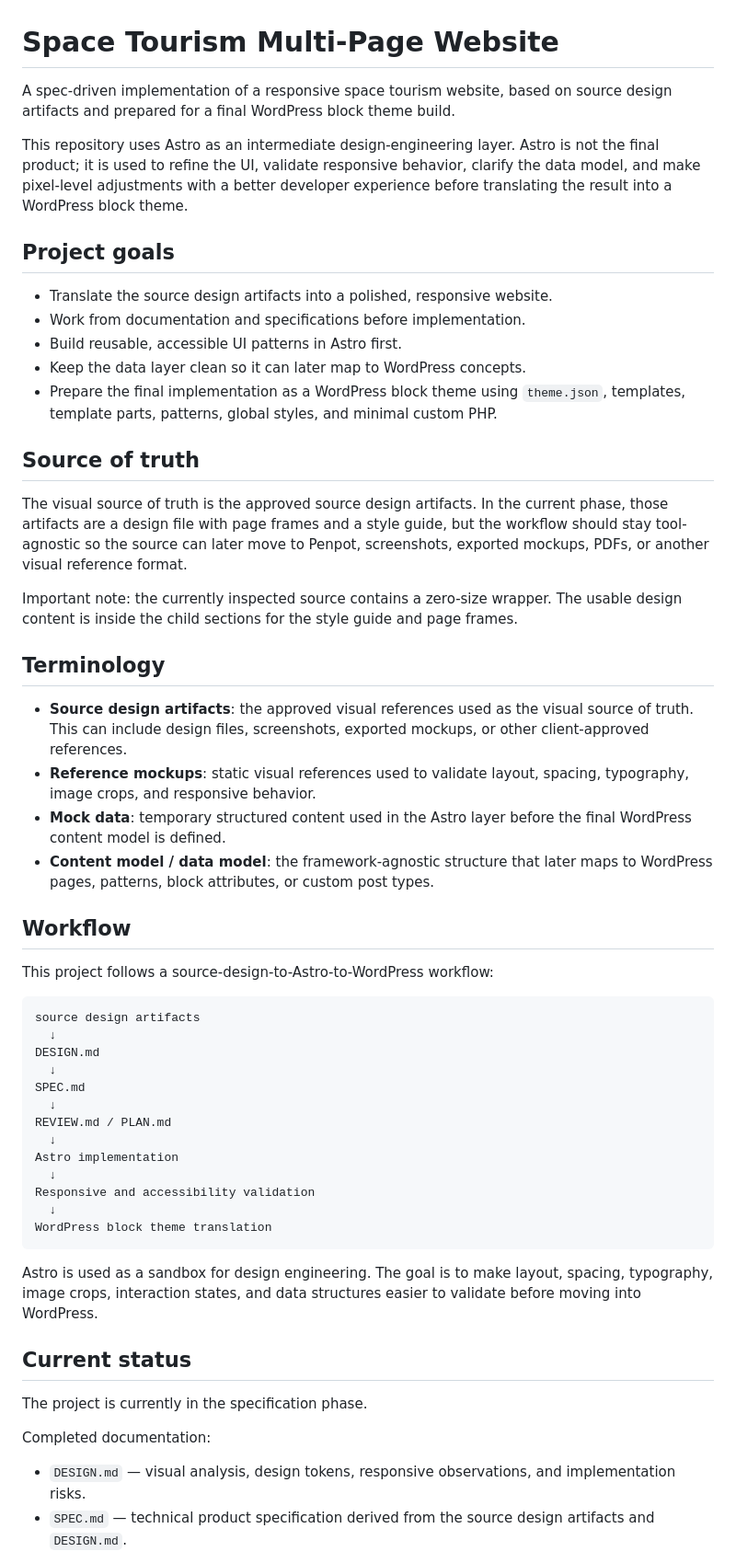
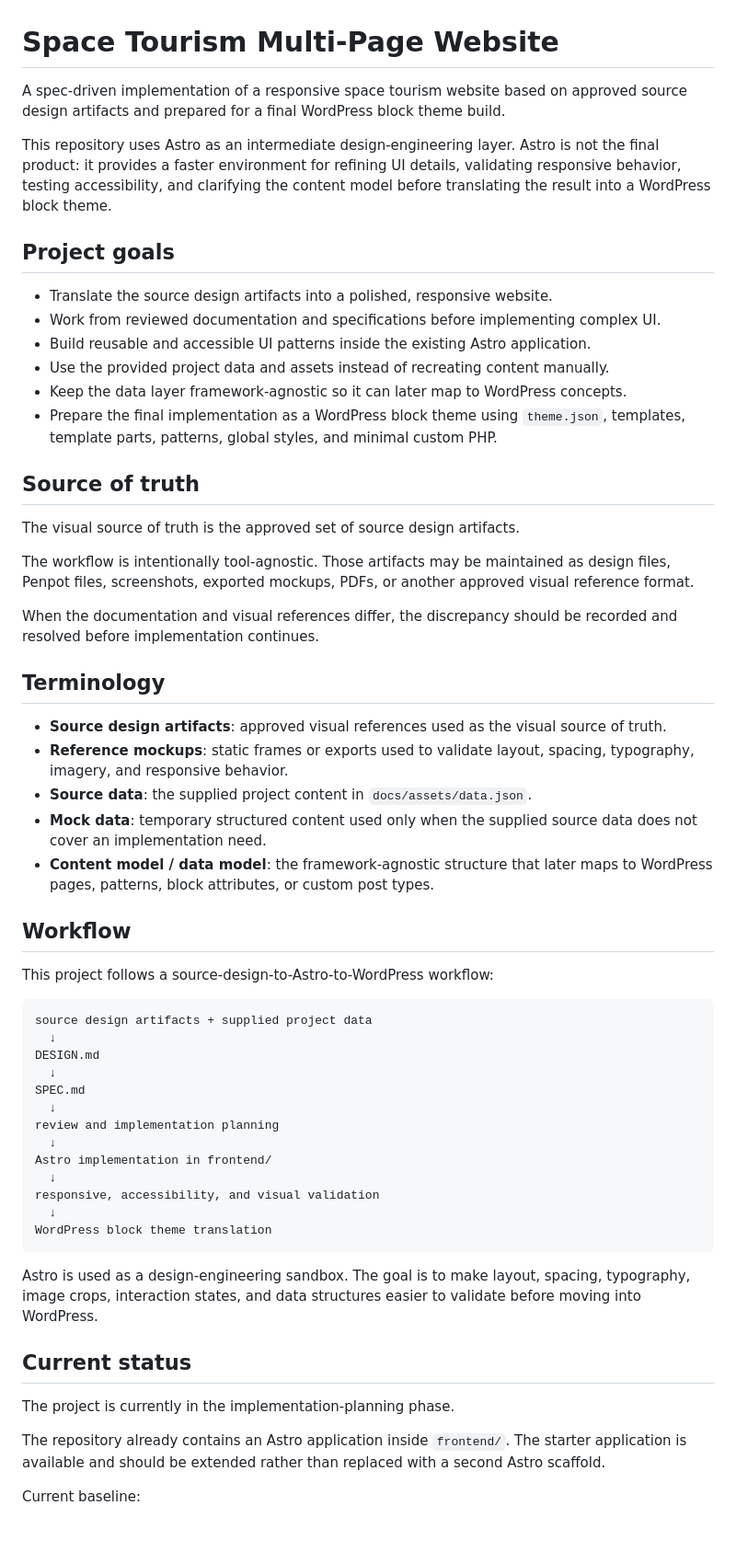
Before and after one commit to ferfalcon/space-tourism--multi-page-website, a Markdown page: README.md, the part around one of its changes. Shown at 92% size. Rendered like a GitHub page; blank space fills up the shorter version.

````diff
--- a/README.md
+++ b/README.md
@@ -1,28 +1,32 @@
 # Space Tourism Multi-Page Website
 
-A spec-driven implementation of a responsive space tourism website, based on source design artifacts and prepared for a final WordPress block theme build.
+A spec-driven implementation of a responsive space tourism website based on approved source design artifacts and prepared for a final WordPress block theme build.
 
-This repository uses Astro as an intermediate design-engineering layer. Astro is not the final product; it is used to refine the UI, validate responsive behavior, clarify the data model, and make pixel-level adjustments with a better developer experience before translating the result into a WordPress block theme.
+This repository uses Astro as an intermediate design-engineering layer. Astro is not the final product: it provides a faster environment for refining UI details, validating responsive behavior, testing accessibility, and clarifying the content model before translating the result into a WordPress block theme.
 
 ## Project goals
 
 - Translate the source design artifacts into a polished, responsive website.
-- Work from documentation and specifications before implementation.
-- Build reusable, accessible UI patterns in Astro first.
-- Keep the data layer clean so it can later map to WordPress concepts.
+- Work from reviewed documentation and specifications before implementing complex UI.
+- Build reusable and accessible UI patterns inside the existing Astro application.
+- Use the provided project data and assets instead of recreating content manually.
+- Keep the data layer framework-agnostic so it can later map to WordPress concepts.
 - Prepare the final implementation as a WordPress block theme using `theme.json`, templates, template parts, patterns, global styles, and minimal custom PHP.
 
 ## Source of truth
 
-The visual source of truth is the approved source design artifacts. In the current phase, those artifacts are a design file with page frames and a style guide, but the workflow should stay tool-agnostic so the source can later move to Penpot, screenshots, exported mockups, PDFs, or another visual reference format.
+The visual source of truth is the approved set of source design artifacts.
 
-Important note: the currently inspected source contains a zero-size wrapper. The usable design content is inside the child sections for the style guide and page frames.
+The workflow is intentionally tool-agnostic. Those artifacts may be maintained as design files, Penpot files, screenshots, exported mockups, PDFs, or another approved visual reference format.
+
+When the documentation and visual references differ, the discrepancy should be recorded and resolved before implementation continues.
 
 ## Terminology
 
-- **Source design artifacts**: the approved visual references used as the visual source of truth. This can include design files, screenshots, exported mockups, or other client-approved references.
-- **Reference mockups**: static visual references used to validate layout, spacing, typography, image crops, and responsive behavior.
-- **Mock data**: temporary structured content used in the Astro layer before the final WordPress content model is defined.
+- **Source design artifacts**: approved visual references used as the visual source of truth.
+- **Reference mockups**: static frames or exports used to validate layout, spacing, typography, imagery, and responsive behavior.
+- **Source data**: the supplied project content in `docs/assets/data.json`.
+- **Mock data**: temporary structured content used only when the supplied source data does not cover an implementation need.
 - **Content model / data model**: the framework-agnostic structure that later maps to WordPress pages, patterns, block attributes, or custom post types.
 
 ## Workflow
@@ -30,29 +34,28 @@ Important note: the currently inspected source contains a zero-size wrapper. The
 This project follows a source-design-to-Astro-to-WordPress workflow:
 
 ```txt
-source design artifacts
+source design artifacts + supplied project data
   ↓
 DESIGN.md
   ↓
 SPEC.md
   ↓
-REVIEW.md / PLAN.md
+review and implementation planning
   ↓
-Astro implementation
+Astro implementation in frontend/
   ↓
-Responsive and accessibility validation
+responsive, accessibility, and visual validation
   ↓
 WordPress block theme translation
 ```
 
-Astro is used as a sandbox for design engineering. The goal is to make layout, spacing, typography, image crops, interaction states, and data structures easier to validate before moving into WordPress.
+Astro is used as a design-engineering sandbox. The goal is to make layout, spacing, typography, image crops, interaction states, and data structures easier to validate before moving into WordPress.
 
 ## Current status
 
-The project is currently in the specification phase.
+The project is currently in the implementation-planning phase.
 
-Completed documentation:
+The repository already contains an Astro application inside `frontend/`. The starter application is available and should be extended rather than replaced with a second Astro scaffold.
 
-- `DESIGN.md` — visual analysis, design tokens, responsive observations, and implementation risks.
-- `SPEC.md` — technical product specification derived from the source design artifacts and `DESIGN.md`.
+Current baseline:
 
````
Also changed, not shown: other parts of README.md (+145 -49 lines).
